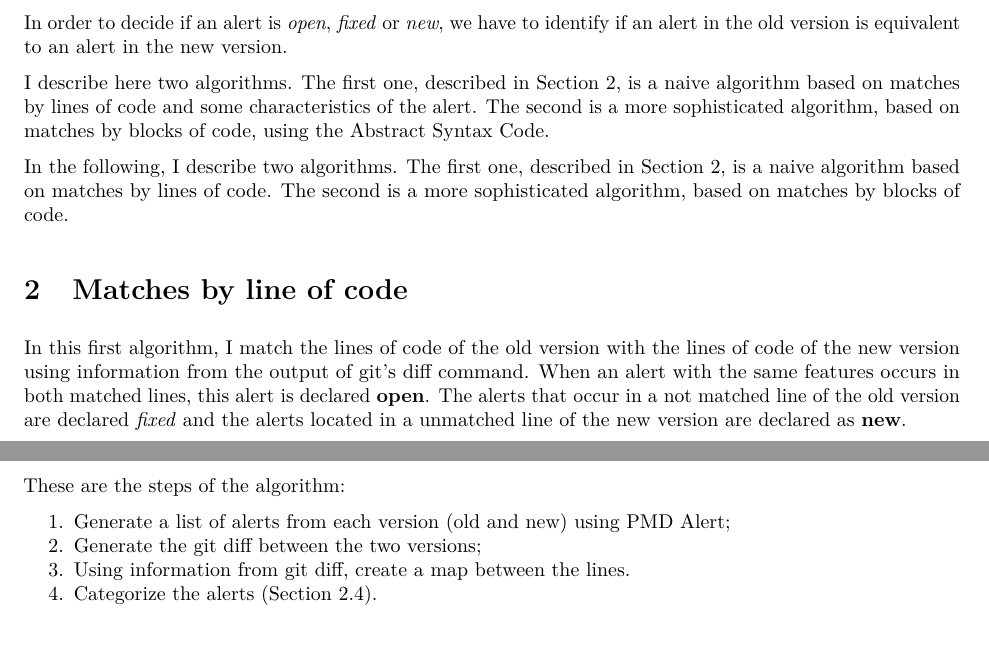
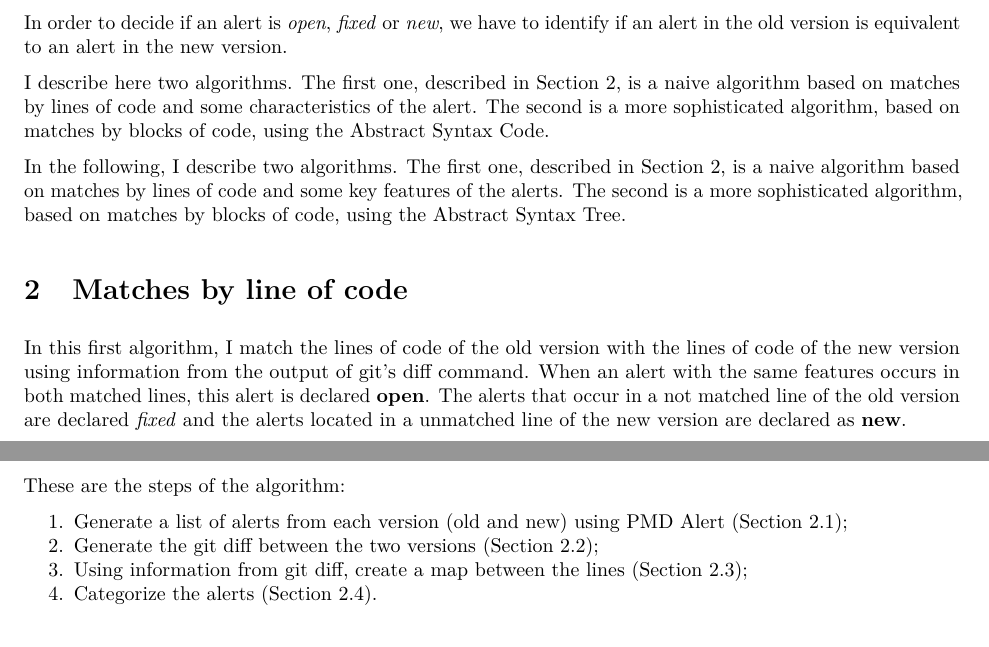
Before and after one commit to crotman/AnaliseTwitter4j, an R Markdown document (match_algorithm_description/match_algorithm_description.Rmd): two parts of pages 1 and 2 of 16, joined at a grey line, cut so that both start at the same text. The pictures show the output file match_algorithm_description/match_algorithm_description.pdf that the author committed with the source.

Commit message:
Small changes in the introduction

```diff
--- a/match_algorithm_description/match_algorithm_description.Rmd
+++ b/match_algorithm_description/match_algorithm_description.Rmd
@@ -60,7 +60,7 @@ In order to decide if an alert is *open*, *fixed* or *new*, we have to identify
 
 I describe here two algorithms. The first one, described in Section \ref{alg1}, is a naive algorithm based on matches by lines of code and some characteristics of the alert. The second is a more sophisticated algorithm, based on matches by blocks of code, using the Abstract Syntax Code.
 
-In the following, I describe two algorithms. The first one, described in Section \ref{alg1}, is a naive algorithm based on matches by lines of code. The second is a more sophisticated algorithm, based on matches by blocks of code.
+In the following, I describe two algorithms. The first one, described in Section \ref{alg1}, is a naive algorithm based on matches by lines of code and some key features of the alerts. The second is a more sophisticated algorithm, based on matches by blocks of code, using the Abstract Syntax Tree.
 
 
 
@@ -70,9 +70,9 @@ In this first algorithm, I match the lines of code of the old version with the l
 
 These are the steps of the algorithm:
 
-1. Generate a list of alerts from each version (old and new) using PMD Alert;
-2. Generate the git diff between the two versions;
-3. Using information from git diff, create a map between the lines.
+1. Generate a list of alerts from each version (old and new) using PMD Alert (Section \ref{codes});
+2. Generate the git diff between the two versions (Section \ref{diff});
+3. Using information from git diff, create a map between the lines (Section \ref{map});
 4. Categorize the alerts (Section \ref{categorize}).
 
 
```
Also changed, not shown: match_algorithm_description/match_algorithm_description.pdf, match_algorithm_description/match_algorithm_description.Rmd (2 more changed lines).
